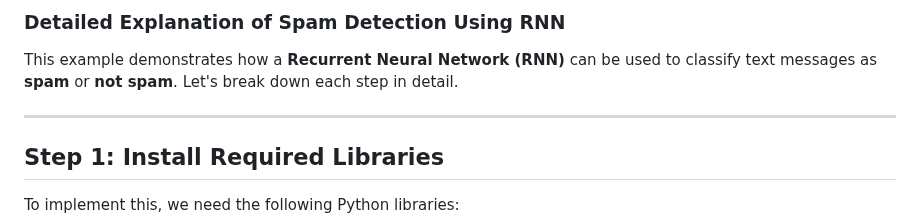
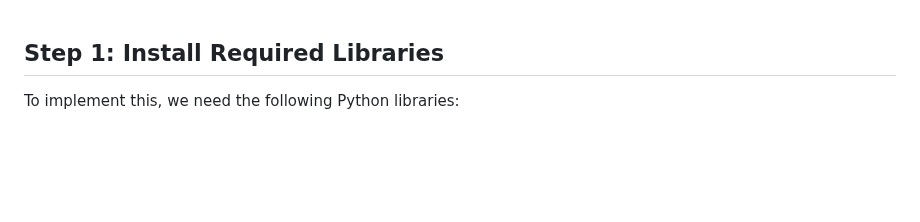
Before and after one commit to azamsharpschool/machine-learning-aiml-aais, a Markdown page: AAIS-312/resources/spam.md, the part around the change. GitHub-like rendering; blank space fills up the shorter version.

Commit message:
updated spam

```diff
--- a/AAIS-312/resources/spam.md
+++ b/AAIS-312/resources/spam.md
@@ -1,8 +1,4 @@
-### **Detailed Explanation of Spam Detection Using RNN**
 
-This example demonstrates how a **Recurrent Neural Network (RNN)** can be used to classify text messages as **spam** or **not spam**. Let's break down each step in detail.
-
----
 
 ## **Step 1: Install Required Libraries**
 To implement this, we need the following Python libraries:
```
